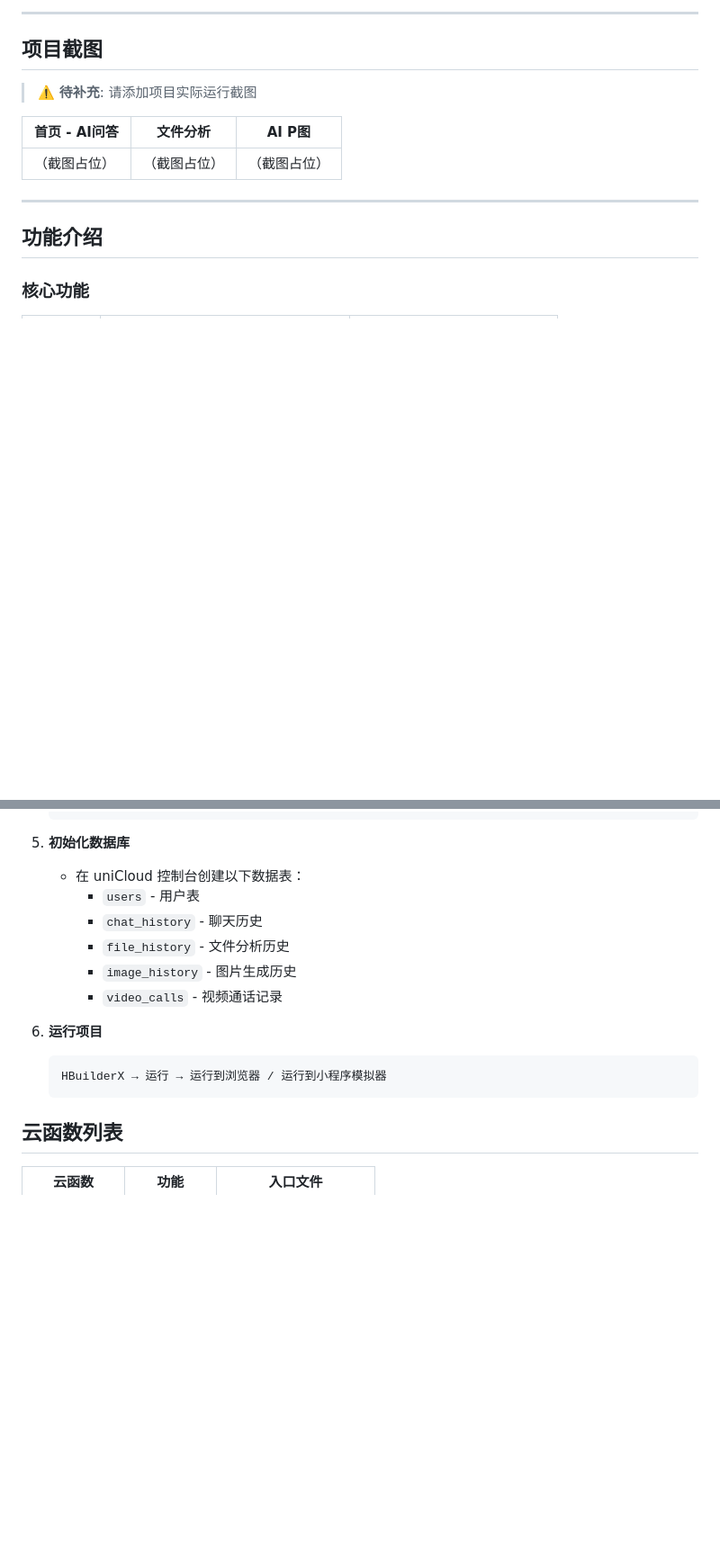
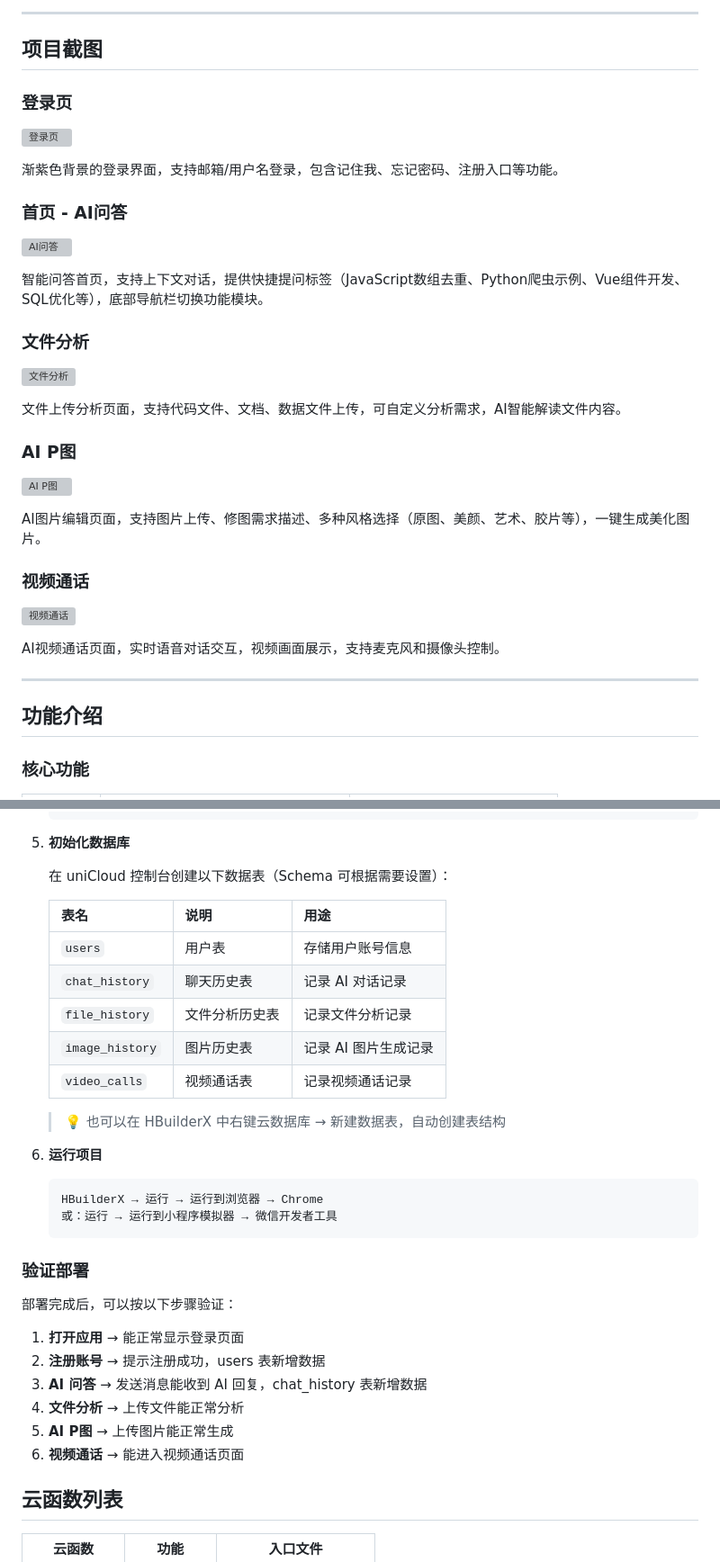
Before and after one commit to wzyy886/AI123, a Markdown page: README.md, 2 parts joined by grey strips. Shown at 90% size. Drawn GitHub-style; blank space fills up the shorter version; grey boxes are pictures that could not be loaded.

````diff
--- a/README.md
+++ b/README.md
@@ -45,11 +45,35 @@
 
 ## 项目截图
 
-> ⚠️ **待补充**: 请添加项目实际运行截图
+### 登录页
 
-| 首页 - AI问答 | 文件分析 | AI P图 |
-|--------------|----------|--------|
-| （截图占位） | （截图占位） | （截图占位） |
+![登录页](screenshots/login.png)
+
+渐紫色背景的登录界面，支持邮箱/用户名登录，包含记住我、忘记密码、注册入口等功能。
+
+### 首页 - AI问答
+
+![AI问答](screenshots/chat.png)
+
+智能问答首页，支持上下文对话，提供快捷提问标签（JavaScript数组去重、Python爬虫示例、Vue组件开发、SQL优化等），底部导航栏切换功能模块。
+
+### 文件分析
+
+![文件分析](screenshots/upload.png)
+
+文件上传分析页面，支持代码文件、文档、数据文件上传，可自定义分析需求，AI智能解读文件内容。
+
+### AI P图
+
+![AI P图](screenshots/pimage.png)
+
+AI图片编辑页面，支持图片上传、修图需求描述、多种风格选择（原图、美颜、艺术、胶片等），一键生成美化图片。
+
+### 视频通话
+
+![视频通话](screenshots/video.png)
+
+AI视频通话页面，实时语音对话交互，视频画面展示，支持麦克风和摄像头控制。
 
 ---
 
@@ -169,17 +241,35 @@
    ```
 
 5. **初始化数据库**
-   - 在 uniCloud 控制台创建以下数据表：
-     - `users` - 用户表
-     - `chat_history` - 聊天历史
-     - `file_history` - 文件分析历史
-     - `image_history` - 图片生成历史
-     - `video_calls` - 视频通话记录
+
+   在 uniCloud 控制台创建以下数据表（Schema 可根据需要设置）：
+
+   | 表名 | 说明 | 用途 |
+   |------|------|------|
+   | `users` | 用户表 | 存储用户账号信息 |
+   | `chat_history` | 聊天历史表 | 记录 AI 对话记录 |
+   | `file_history` | 文件分析历史表 | 记录文件分析记录 |
+   | `image_history` | 图片历史表 | 记录 AI 图片生成记录 |
+   | `video_calls` | 视频通话表 | 记录视频通话记录 |
+
+   > 💡 也可以在 HBuilderX 中右键云数据库 → 新建数据表，自动创建表结构
 
 6. **运行项目**
    ```
-   HBuilderX → 运行 → 运行到浏览器 / 运行到小程序模拟器
+   HBuilderX → 运行 → 运行到浏览器 → Chrome
+   或：运行 → 运行到小程序模拟器 → 微信开发者工具
    ```
+
+### 验证部署
+
+部署完成后，可以按以下步骤验证：
+
+1. **打开应用** → 能正常显示登录页面
+2. **注册账号** → 提示注册成功，users 表新增数据
+3. **AI 问答** → 发送消息能收到 AI 回复，chat_history 表新增数据
+4. **文件分析** → 上传文件能正常分析
+5. **AI P图** → 上传图片能正常生成
+6. **视频通话** → 能进入视频通话页面
 
 ## 云函数列表
 
````
Also changed, not shown: other parts of README.md (+54 -6 lines).
